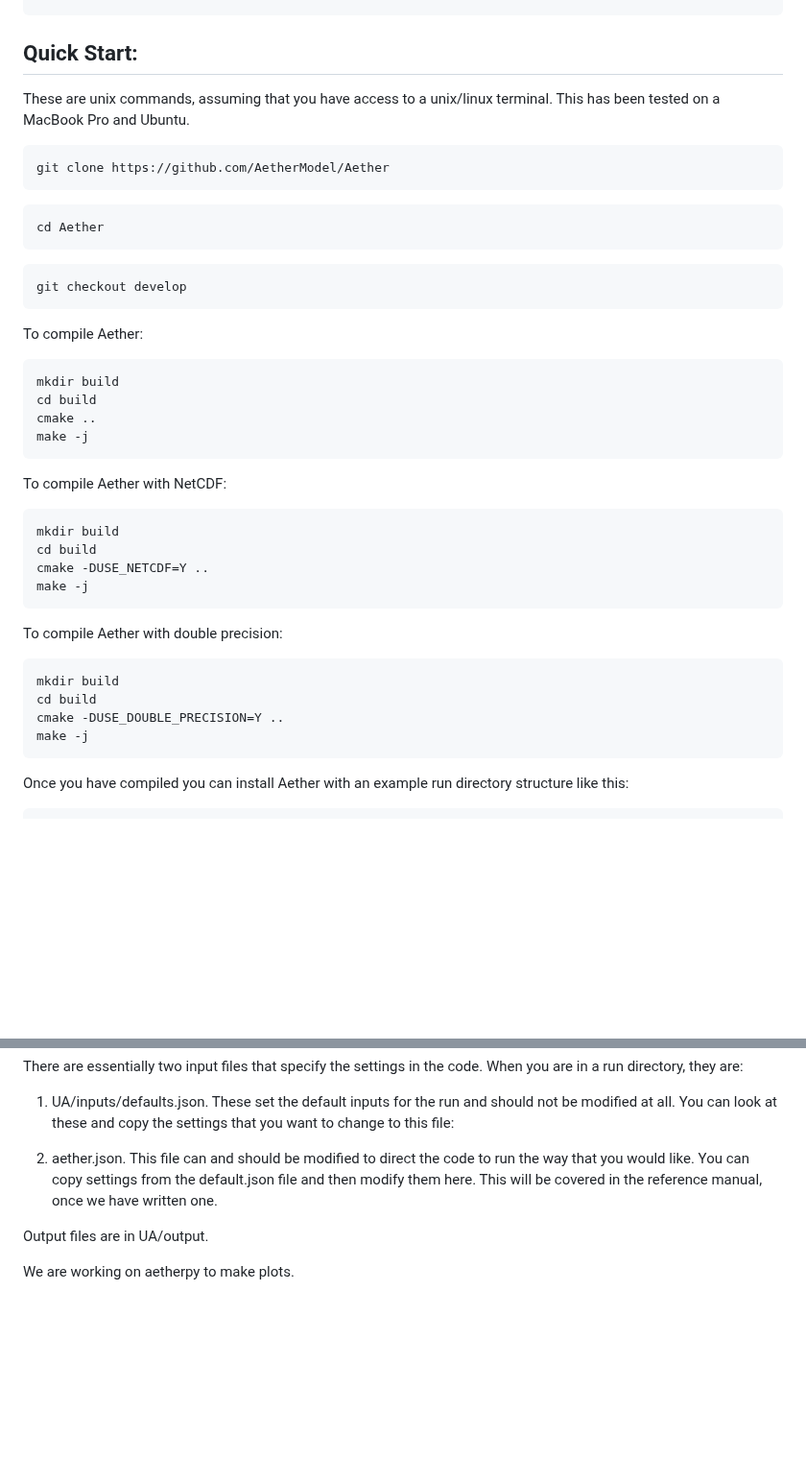
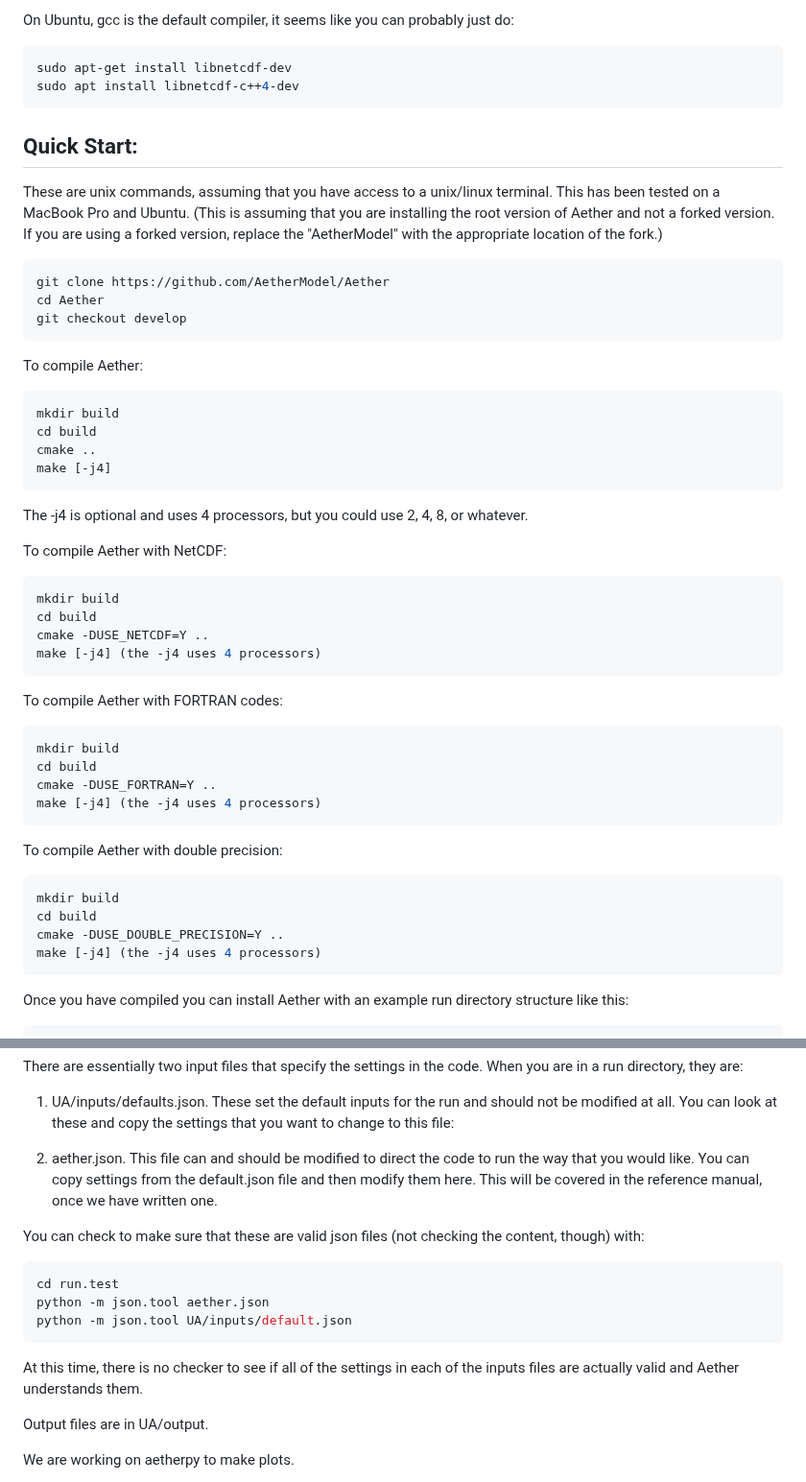
Before and after one commit to AetherModel/Aether, a Markdown page: README.md, 2 parts joined by grey strips. Shown at 96% size. Rendered like a GitHub page; blank space fills up the shorter version.

````diff
--- a/README.md
+++ b/README.md
@@ -83,17 +107,20 @@ sudo port install armadillo
+On Ubuntu, gcc is the default compiler, it seems like you can probably just do:
+```bash
+sudo apt-get install libnetcdf-dev
+sudo apt install libnetcdf-c++4-dev
+```
+
 ## Quick Start:
 
 These are unix commands, assuming that you have access to a unix/linux
-terminal. This has been tested on a MacBook Pro and Ubuntu.
+terminal. This has been tested on a MacBook Pro and Ubuntu. (This is
+assuming that you are installing the root version of Aether and not a
+forked version.  If you are using a forked version, replace the
+"AetherModel" with the appropriate location of the fork.)
 
 ```bash
 git clone https://github.com/AetherModel/Aether
-```
-
-```bash
 cd Aether
-```
-
-```bash
 git checkout develop
 ```
 
@@ -102,15 +129,25 @@ To compile Aether:
 mkdir build
 cd build
 cmake ..
-make -j
+make [-j4]
 ```
+The -j4 is optional and uses 4 processors, but you could use 2, 4, 8,
+or whatever.
 
 To compile Aether with NetCDF:
 ```bash
 mkdir build
 cd build
 cmake -DUSE_NETCDF=Y ..
-make -j
+make [-j4] (the -j4 uses 4 processors)
+```
+
+To compile Aether with FORTRAN codes:
+```bash
+mkdir build
+cd build
+cmake -DUSE_FORTRAN=Y ..
+make [-j4] (the -j4 uses 4 processors)
 ```
 
 To compile Aether with double precision:
@@ -118,7 +155,7 @@ To compile Aether with double precision:
 mkdir build
 cd build
 cmake -DUSE_DOUBLE_PRECISION=Y ..
-make -j
+make [-j4] (the -j4 uses 4 processors)
 ```
 
 Once you have compiled you can install Aether with an example run directory
@@ -142,6 +179,16 @@ code to run the way that you would like.  You can copy settings from
 the default.json file and then modify them here. This will be covered
 in the reference manual, once we have written one.
 
+You can check to make sure that these are valid json files (not checking the content, though) with:
+
+```bash
+cd run.test
+python -m json.tool aether.json
+python -m json.tool UA/inputs/default.json
+```
+
+At this time, there is no checker to see if all of the settings in each of the inputs files are actually valid and Aether understands them.
+
 Output files are in UA/output.
 
 We are working on aetherpy to make plots.
````
Also changed, not shown: other parts of README.md (+57 -33 lines).
